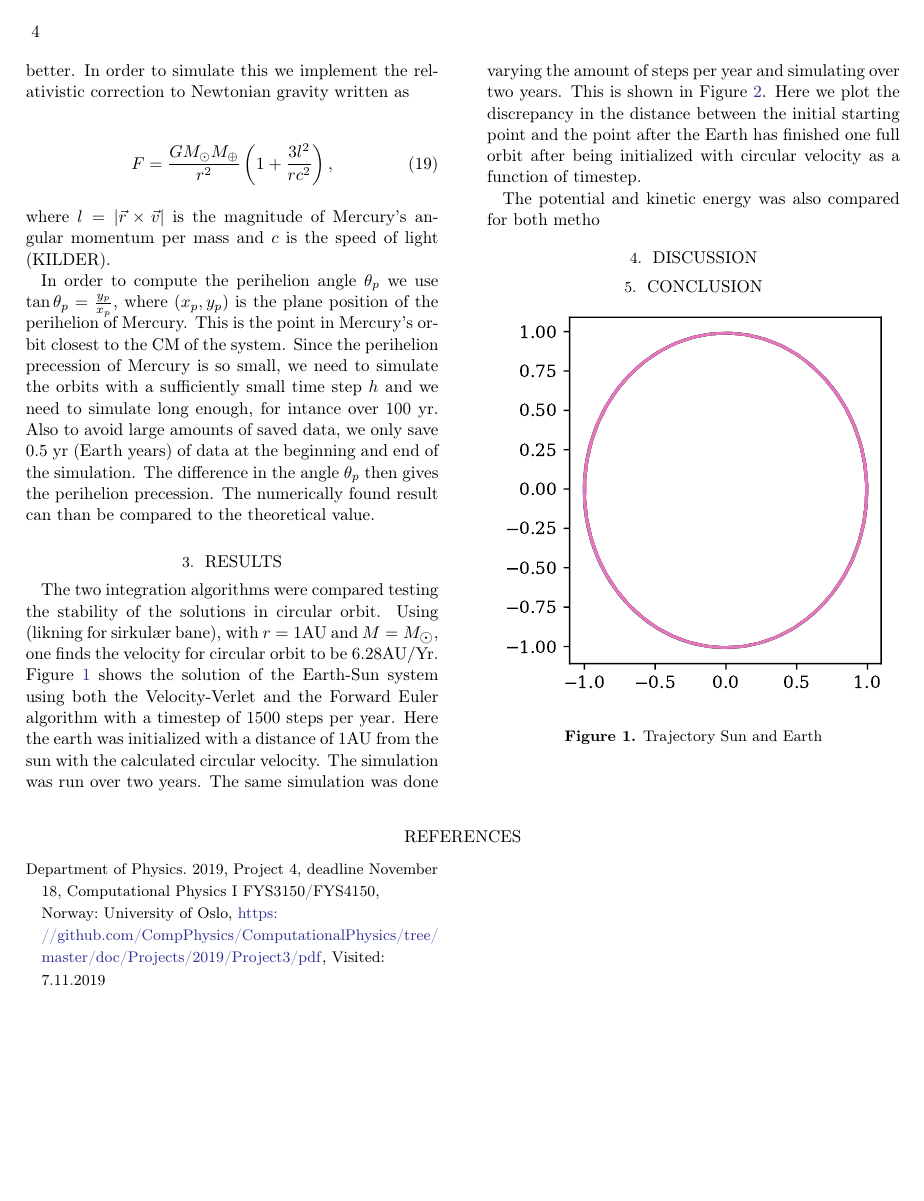
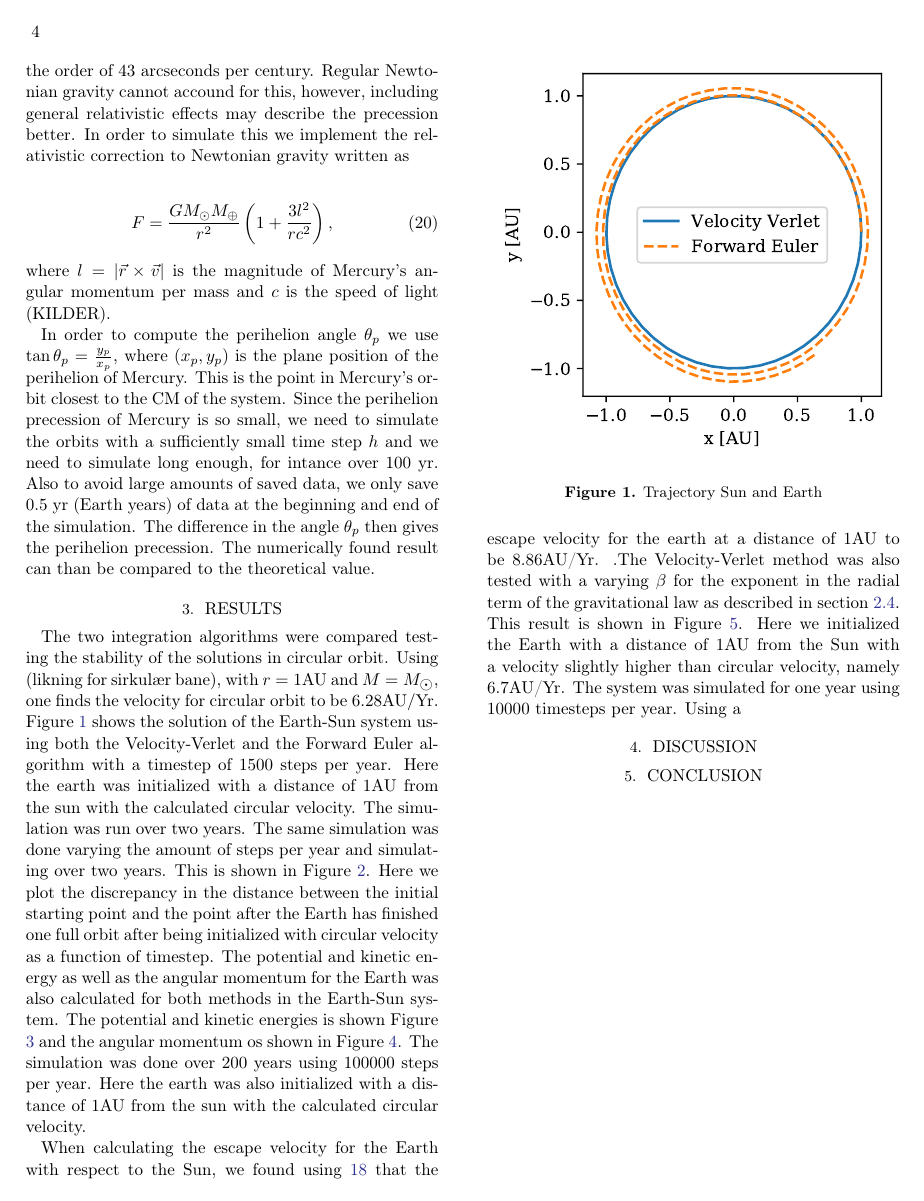
Before and after one commit to hakontan/FYS4150-Project-5, a LaTeX paper (doc/CompPhysProj5.tex): page 4 of 10. Compiled offline with pdfLaTeX.

Commit message:
Writing results section

```diff
--- a/doc/CompPhysProj5.tex
+++ b/doc/CompPhysProj5.tex
@@ -302,21 +305,26 @@ value.
 
 \section{Results} \label{sec:results}
 The two integration algorithms were compared testing the stability of the
-solutions in circular orbit. Using (likning for sirkulær bane), with $r=1\mathrm{AU}$ and
-$M=M_{\astrosun}$, one finds the velocity for circular orbit to be
-$6.28\mathrm{AU/Yr}$. Figure \ref{fig:traj} shows the solution of the Earth-Sun
-system using both the Velocity-Verlet and the Forward Euler algorithm with a
-timestep of $1500$ steps per year. Here the earth was initialized with a
+solutions in circular orbit. Using (likning for sirkulær bane), with
+$r=1\mathrm{AU}$ and $M=M_{\astrosun}$, one finds the velocity for circular
+orbit to be $6.28\mathrm{AU/Yr}$. Figure \ref{fig:traj} shows the solution of
+the Earth-Sun system using both the Velocity-Verlet and the Forward Euler
+algorithm with a timestep of $1500$ steps per year. Here the earth was
+initialized with a distance of $1\mathrm{AU}$ from the sun with the calculated
+circular velocity. The simulation was run over two years. The same simulation
+was done varying the amount of steps per year and simulating over two years.
+This is shown in Figure \ref{fig:error}. Here we plot the discrepancy in the
+distance between the initial starting point and the point after the Earth has
+finished one full orbit after being initialized with circular velocity as a
+function of timestep. The potential and kinetic energy as well as the angular
+momentum for the Earth was also calculated for both methods in the Earth-Sun system. The
+potential and kinetic energies is shown Figure \ref{fig:energy} and the angular
+momentum os shown in Figure \ref{fig:angmom}. The simulation was done over $200$
+years using $100000$ steps per year. Here the earth was also initialized with a
 distance of $1\mathrm{AU}$ from the sun with the calculated circular velocity.
-The simulation was run over two years. The same simulation was done varying the
-amount of steps per year and simulating over two years. This is shown in Figure
-\ref{fig:error}. Here we plot the discrepancy in the distance between the
-initial starting point and the point after the Earth has finished one full orbit
-after being initialized with circular velocity as a function of timestep.
 
-The potential and kinetic energy was also compared for both metho
 \begin{figure}
-\includegraphics[scale=1]{Figures/taskb_trajectories.pdf}
+\includegraphics[scale=1]{Figures/circularcomparison.pdf}
 \caption{Trajectory Sun and Earth}
 \label{fig:traj}
 \end{figure}
@@ -333,3 +347,11 @@ The potential and kinetic energy was also compared for both metho
 \label{fig:angmom}
 \end{figure}
 
+When calculating the escape velocity for the Earth with respect to the Sun, we
+found using \ref{eq:v_esc} that the escape velocity for the earth at a distance
+of $1$AU to be $8.86$AU/Yr. .The Velocity-Verlet method was also tested with a varying $\beta$ for the
+exponent in the radial term of the gravitational law as described in section
+\ref{sec:modgrav}. This result is shown in Figure \ref{fig:beta}. Here we
+initialized the Earth with a distance of $1$AU from the Sun with a velocity
+slightly higher than circular velocity, namely $6.7$AU/Yr. The system was
+simulated for one year using $10000$ timesteps per year. Using a
```
Also changed, not shown: doc/CompPhysProj5.tex (21 more changed lines).
